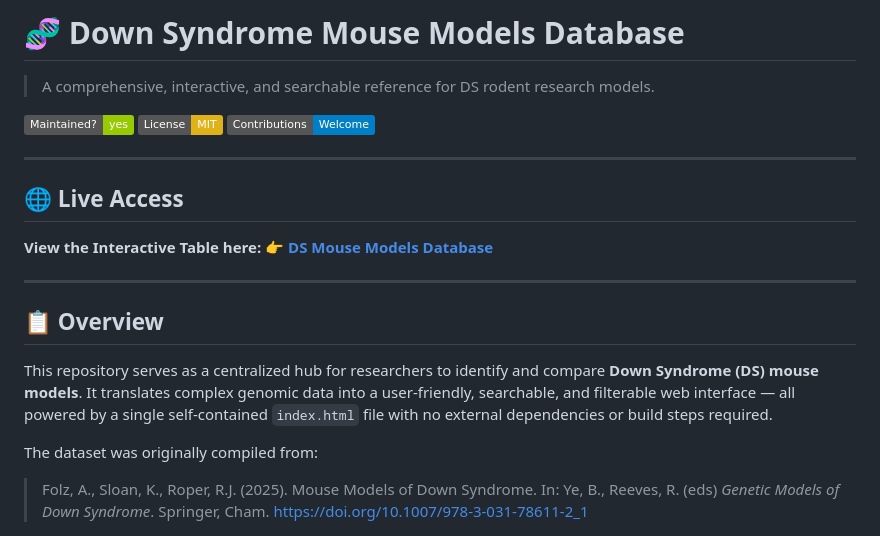
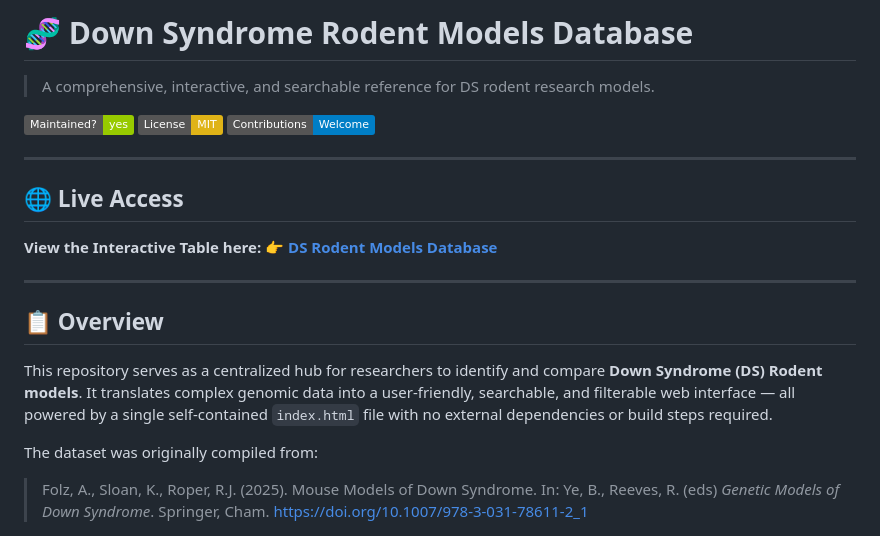
Before and after one commit to abbash83/DS_Rodent_Models_Database, a Markdown page: README.md, the part around the change. Drawn GitHub-style; badges without logos.

```diff
--- a/README.md
+++ b/README.md
@@ -1,4 +1,4 @@
-# 🧬 Down Syndrome Mouse Models Database
+# 🧬 Down Syndrome Rodent Models Database
 > A comprehensive, interactive, and searchable reference for DS rodent research models.
 
 ![Maintained](https://img.shields.io/badge/Maintained%3F-yes-green.svg)
@@ -8,12 +8,12 @@
 ---
 
 ## 🌐 Live Access
-**View the Interactive Table here:** 👉 [**DS Mouse Models Database**](https://abbash83.github.io/DS_Rodent_Models_Database/)
+**View the Interactive Table here:** 👉 [**DS Rodent Models Database**](https://abbash83.github.io/DS_Rodent_Models_Database/)
 
 ---
 
 ## 📋 Overview
-This repository serves as a centralized hub for researchers to identify and compare **Down Syndrome (DS) mouse models**. It translates complex genomic data into a user-friendly, searchable, and filterable web interface — all powered by a single self-contained `index.html` file with no external dependencies or build steps required.
+This repository serves as a centralized hub for researchers to identify and compare **Down Syndrome (DS) Rodent models**. It translates complex genomic data into a user-friendly, searchable, and filterable web interface — all powered by a single self-contained `index.html` file with no external dependencies or build steps required.
 
 The dataset was originally compiled from:
 
```
